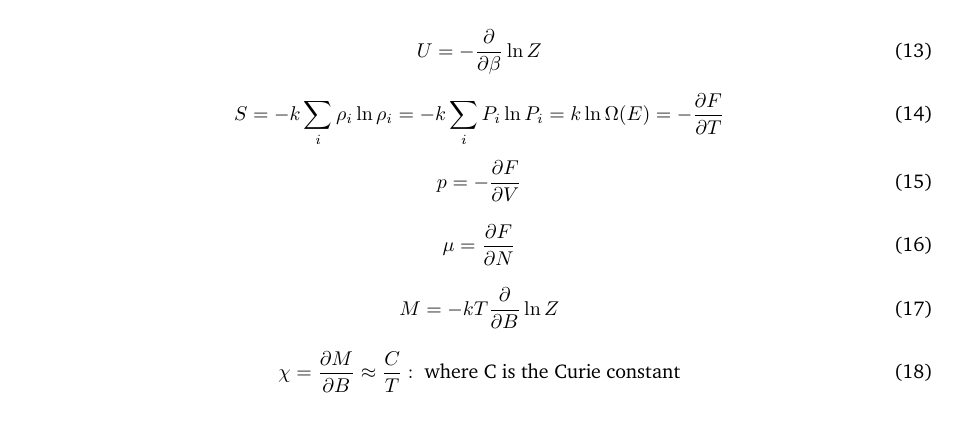
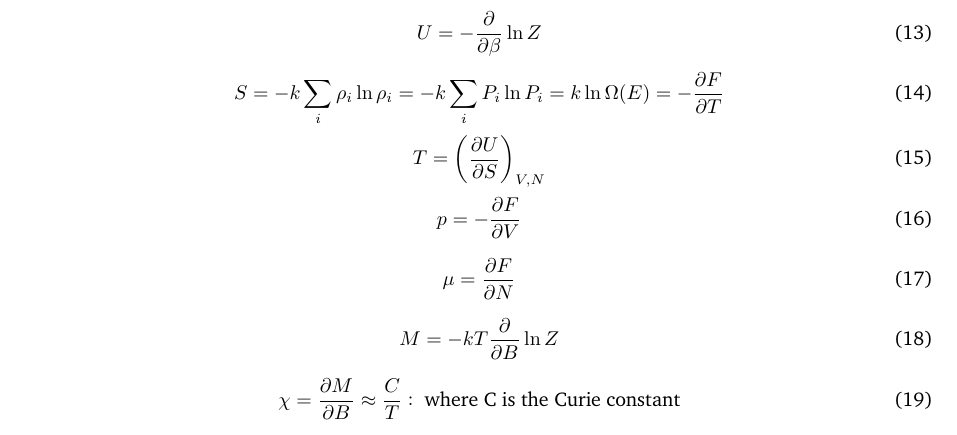
Before and after one commit to gvandyke-UAB/StatisticalMechanicsEquations, a LaTeX document (main.tex): part of page 2 of 2, cut so that both start at the same text. Compiled offline with pdfLaTeX.

Commit message:
added temperature

```diff
--- a/main.tex
+++ b/main.tex
@@ -118,6 +118,10 @@ This is my attempt to catalog everything not included on the Statistical Mechani
 \end{equation}
 
 \begin{equation}
+	T=\left(\pdv{U}{S}\right)_{V, N}
+\end{equation}
+
+\begin{equation}
 	p=-\pdv{F}{V}
 \end{equation}
 
```
Also changed, not shown: main.pdf, 2 other files.
